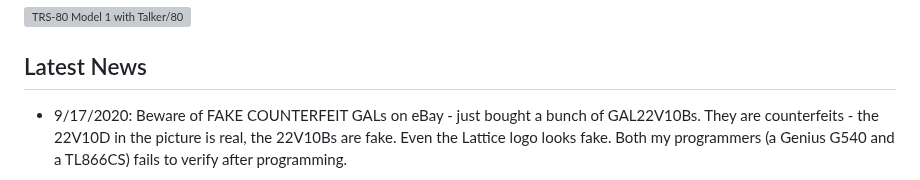
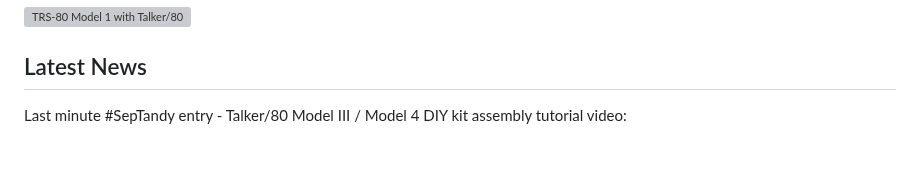
Before and after one commit to lambdamikel/Talker-80, a Markdown page: README.md, the part around one of its changes. GitHub-like rendering; blank space fills up the shorter version; grey boxes are pictures that could not be loaded.

Commit message:
README.md - SepTandy entry.

```diff
--- a/README.md
+++ b/README.md
@@ -7,5 +7,5 @@
 
 ## Latest News
 
-- 9/17/2020: Beware of FAKE COUNTERFEIT GALs on eBay - just bought a bunch of GAL22V10Bs. They are counterfeits - the 22V10D in the picture is real, the 22V10Bs are fake. Even the Lattice logo looks fake. Both my programmers (a Genius G540 and a TL866CS) fails to verify after programming.
+Last minute \#SepTandy entry - Talker/80 Model III / Model 4 DIY kit assembly tutorial video:
 
```
Also changed, not shown: other parts of README.md (+5 -2 lines), images/septandy2020.jpg (added).
